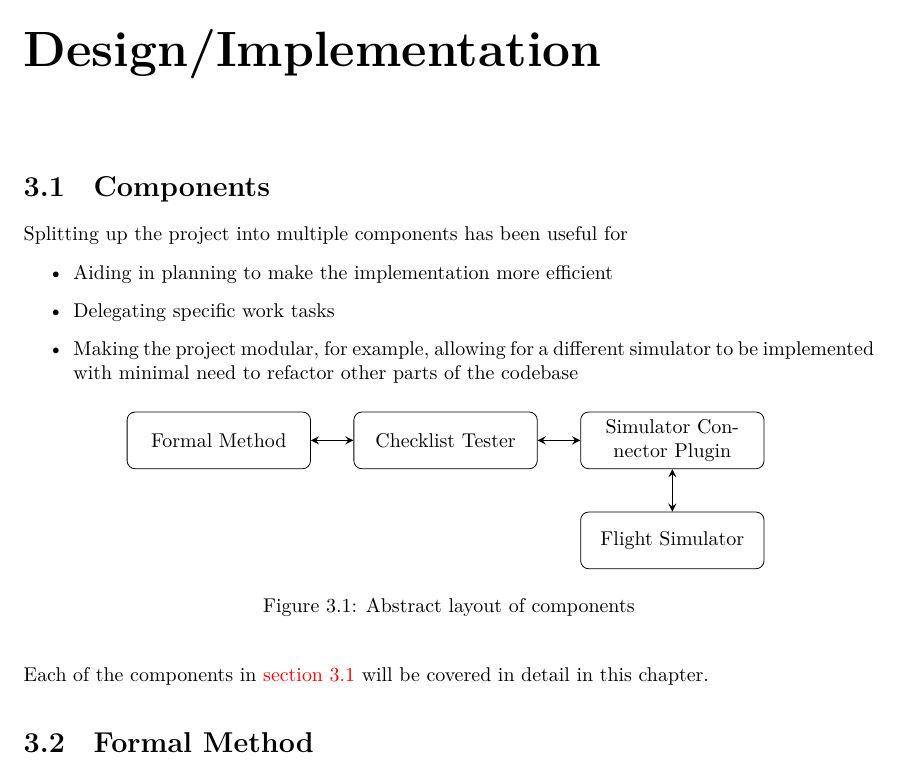
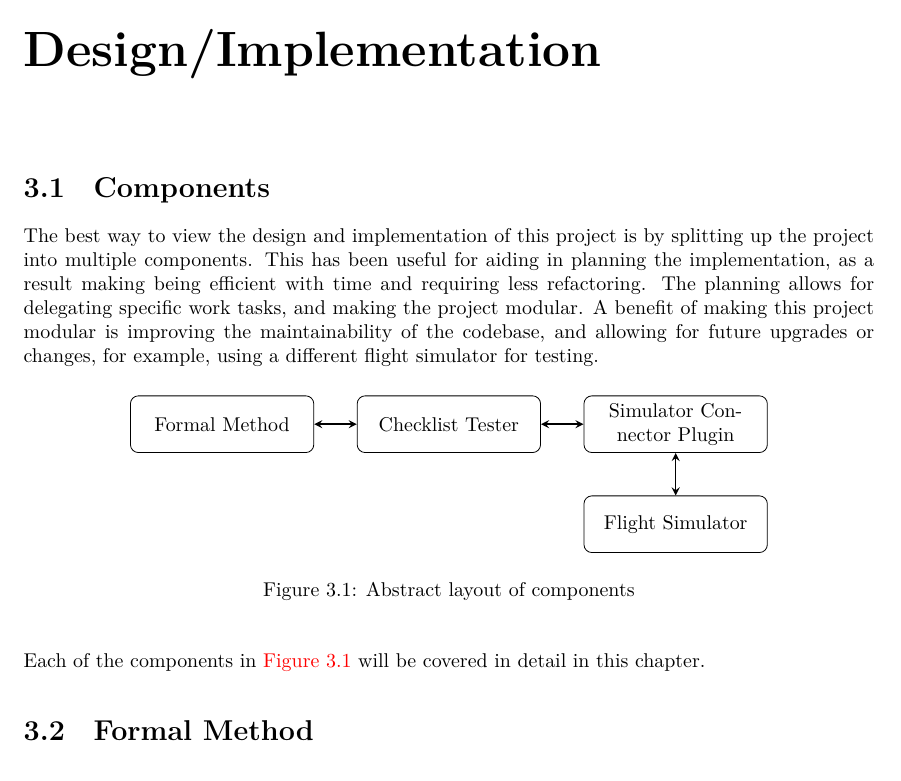
Before and after one commit to smyalygames/checklist-tester, a LaTeX thesis (pub/dissertation/dissertation.tex, which reads pub/dissertation/chapters/design.tex): part of page 10 of 39, cut so that both start at the same text. The pictures show the PDF file pub/dissertation/dissertation.pdf that the author committed with the source.

Commit message:
feat(dissertation): write components design in full

```diff
--- a/pub/dissertation/chapters/design.tex
+++ b/pub/dissertation/chapters/design.tex
@@ -4,13 +4,22 @@
 %%%%% COMPONENTS %%%%%
 \section{Components}
 
-Splitting up the project into multiple components has been useful for
-\begin{itemize}
-  \item Aiding in planning to make the implementation more efficient
-  \item Delegating specific work tasks
-  \item Making the project modular, for example, allowing for a different simulator
-    to be implemented with minimal need to refactor other parts of the codebase
-\end{itemize}
+% Splitting up the project into multiple components has been useful for
+% \begin{itemize}
+%   \item Aiding in planning to make the implementation more efficient
+%   \item Delegating specific work tasks
+%   \item Making the project modular, for example, allowing for a different simulator
+%     to be implemented with minimal need to refactor other parts of the codebase
+% \end{itemize}
+
+The best way to view the design and implementation of this project is by
+splitting up the project into multiple components.
+This has been useful for aiding in planning the implementation, as a result
+making being efficient with time and requiring less refactoring. The planning
+allows for delegating specific work tasks, and making the project modular.
+A benefit of making this project modular is improving the maintainability of the
+codebase, and allowing for future upgrades or changes, for example, using a different
+flight simulator for testing.
 
 \begin{figure}[H]
 \centering
```
Also changed, not shown: pub/dissertation/dissertation.pdf, pub/dissertation/chapters/design.tex (2 more changed lines).
